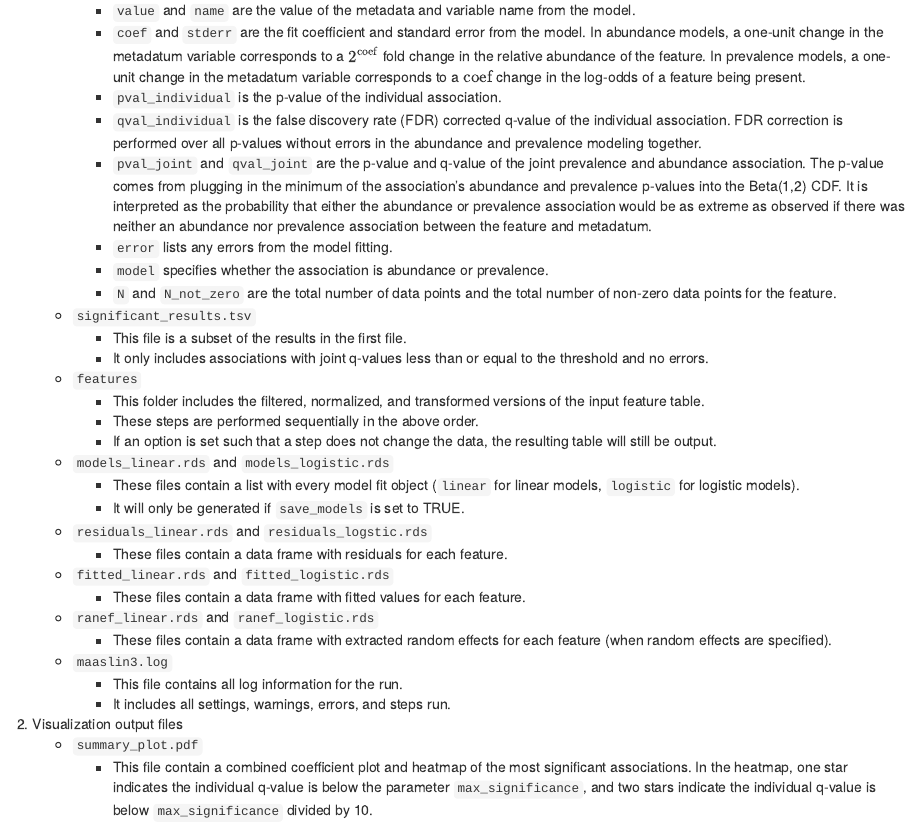
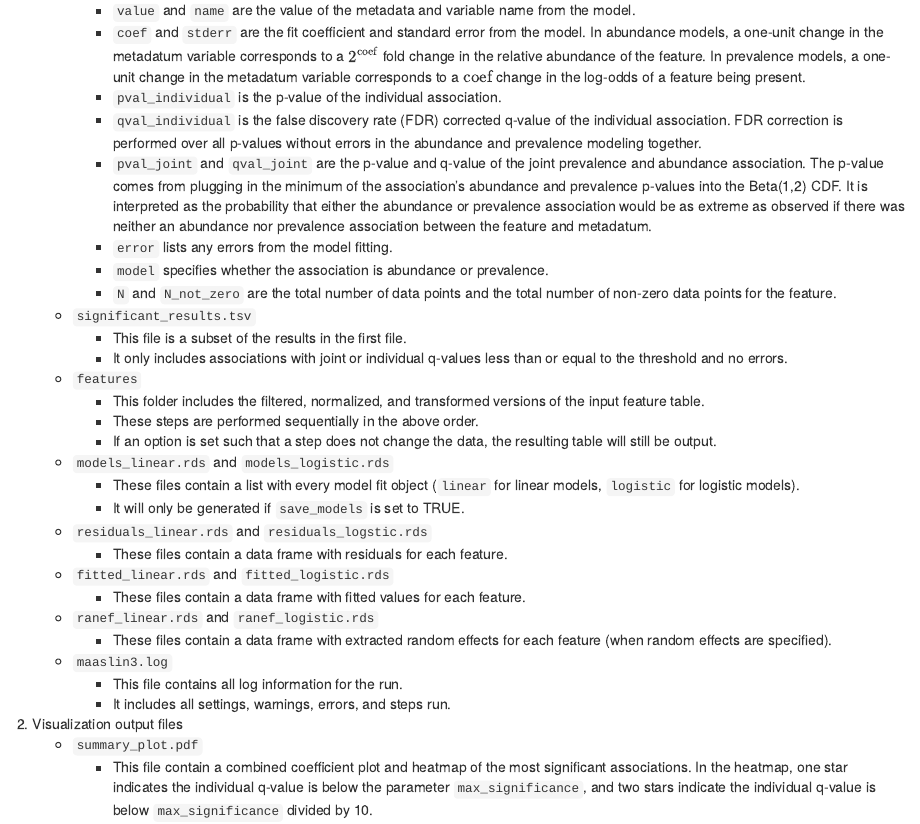
Before and after one commit to biobakery/maaslin3, an R Markdown document (vignettes/maaslin3_manual.Rmd): the page in a window 1100 px wide, from 2550 px down. Rendered offline with R 4.5, knitr and Pandoc, with nearby package versions; some code elsewhere in the file could not run offline.

Commit message:
Update maaslin3_manual.Rmd

```diff
--- a/vignettes/maaslin3_manual.Rmd
+++ b/vignettes/maaslin3_manual.Rmd
@@ -196,8 +196,8 @@ contains all the data and results (see `?maaslin_fit`).
         number of non-zero data points for the feature.
     * ``significant_results.tsv``
         * This file is a subset of the results in the first file.
-        * It only includes associations with joint q-values less than or equal
-to the threshold and no errors.
+        * It only includes associations with joint or individual q-values less
+than or equal to the threshold and no errors.
     * ``features``
         * This folder includes the filtered, normalized, and transformed
         versions of the input feature table.
```
